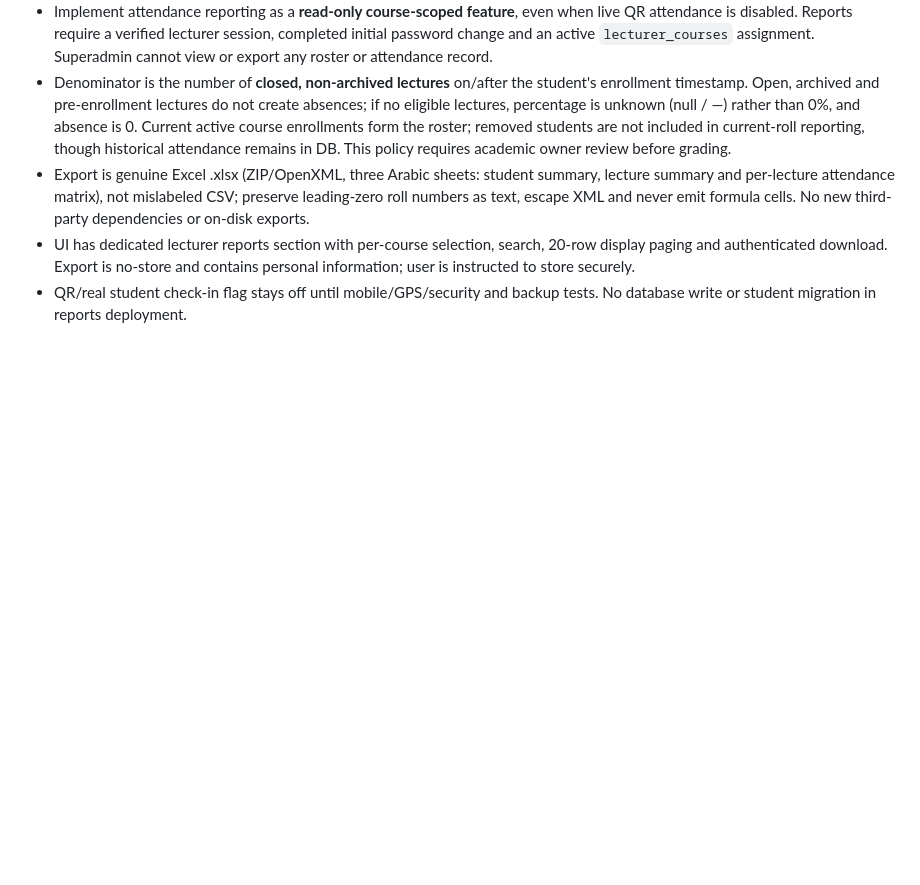
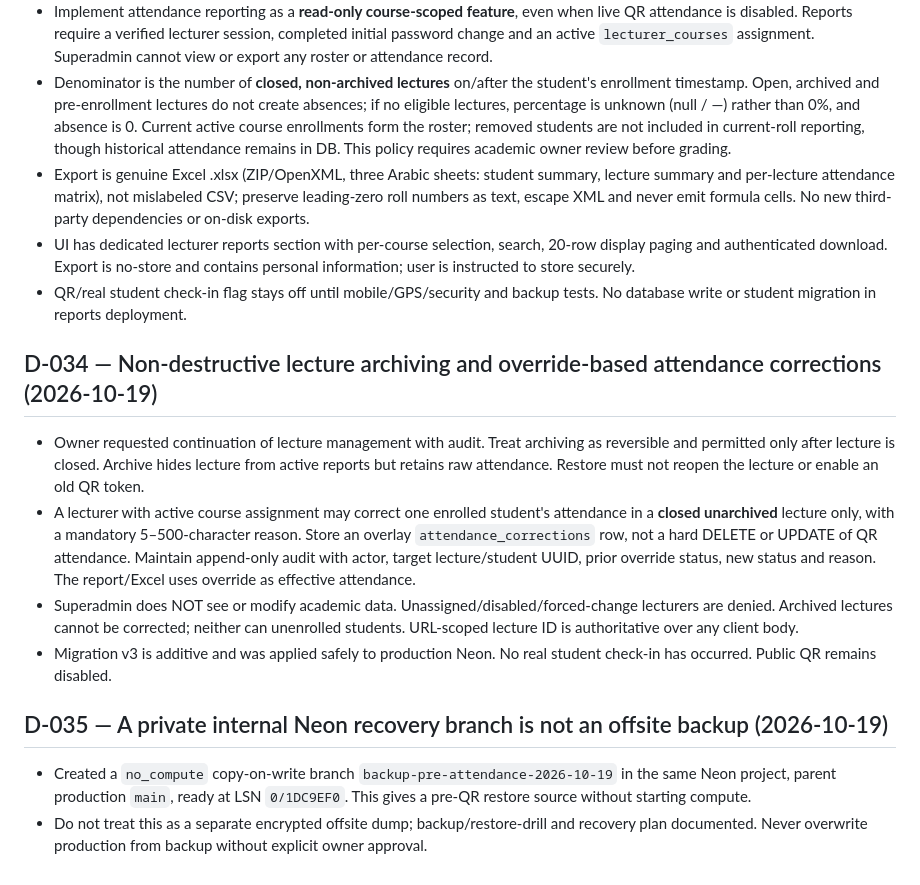
Before and after one commit to AM-naguib/Bata, a Markdown page: docs/DECISIONS.md, the part around the change. Rendered like a GitHub page; blank space fills up the shorter version.

Commit message:
docs: preserve audited attendance maintenance release, CI tests and Neon internal restore point

```diff
--- a/docs/DECISIONS.md
+++ b/docs/DECISIONS.md
@@ -196,3 +196,13 @@ No changes to grading/absence rules authorized yet. Implement safe UI improvemen
 - Export is genuine Excel .xlsx (ZIP/OpenXML, three Arabic sheets: student summary, lecture summary and per-lecture attendance matrix), not mislabeled CSV; preserve leading-zero roll numbers as text, escape XML and never emit formula cells. No new third-party dependencies or on-disk exports.
 - UI has dedicated lecturer reports section with per-course selection, search, 20-row display paging and authenticated download. Export is no-store and contains personal information; user is instructed to store securely.
 - QR/real student check-in flag stays off until mobile/GPS/security and backup tests. No database write or student migration in reports deployment.
+
+
+## D-034 — Non-destructive lecture archiving and override-based attendance corrections (2026-10-19)
+- Owner requested continuation of lecture management with audit. Treat archiving as reversible and permitted only after lecture is closed. Archive hides lecture from active reports but retains raw attendance. Restore must not reopen the lecture or enable an old QR token.
+- A lecturer with active course assignment may correct one enrolled student's attendance in a **closed unarchived** lecture only, with a mandatory 5–500-character reason. Store an overlay `attendance_corrections` row, not a hard DELETE or UPDATE of QR attendance. Maintain append-only audit with actor, target lecture/student UUID, prior override status, new status and reason. The report/Excel uses override as effective attendance.
+- Superadmin does NOT see or modify academic data. Unassigned/disabled/forced-change lecturers are denied. Archived lectures cannot be corrected; neither can unenrolled students. URL-scoped lecture ID is authoritative over any client body.
+- Migration v3 is additive and was applied safely to production Neon. No real student check-in has occurred. Public QR remains disabled.
+## D-035 — A private internal Neon recovery branch is not an offsite backup (2026-10-19)
+- Created a `no_compute` copy-on-write branch `backup-pre-attendance-2026-10-19` in the same Neon project, parent production `main`, ready at LSN `0/1DC9EF0`. This gives a pre-QR restore source without starting compute.
+- Do not treat this as a separate encrypted offsite dump; backup/restore-drill and recovery plan documented. Never overwrite production from backup without explicit owner approval.
```
